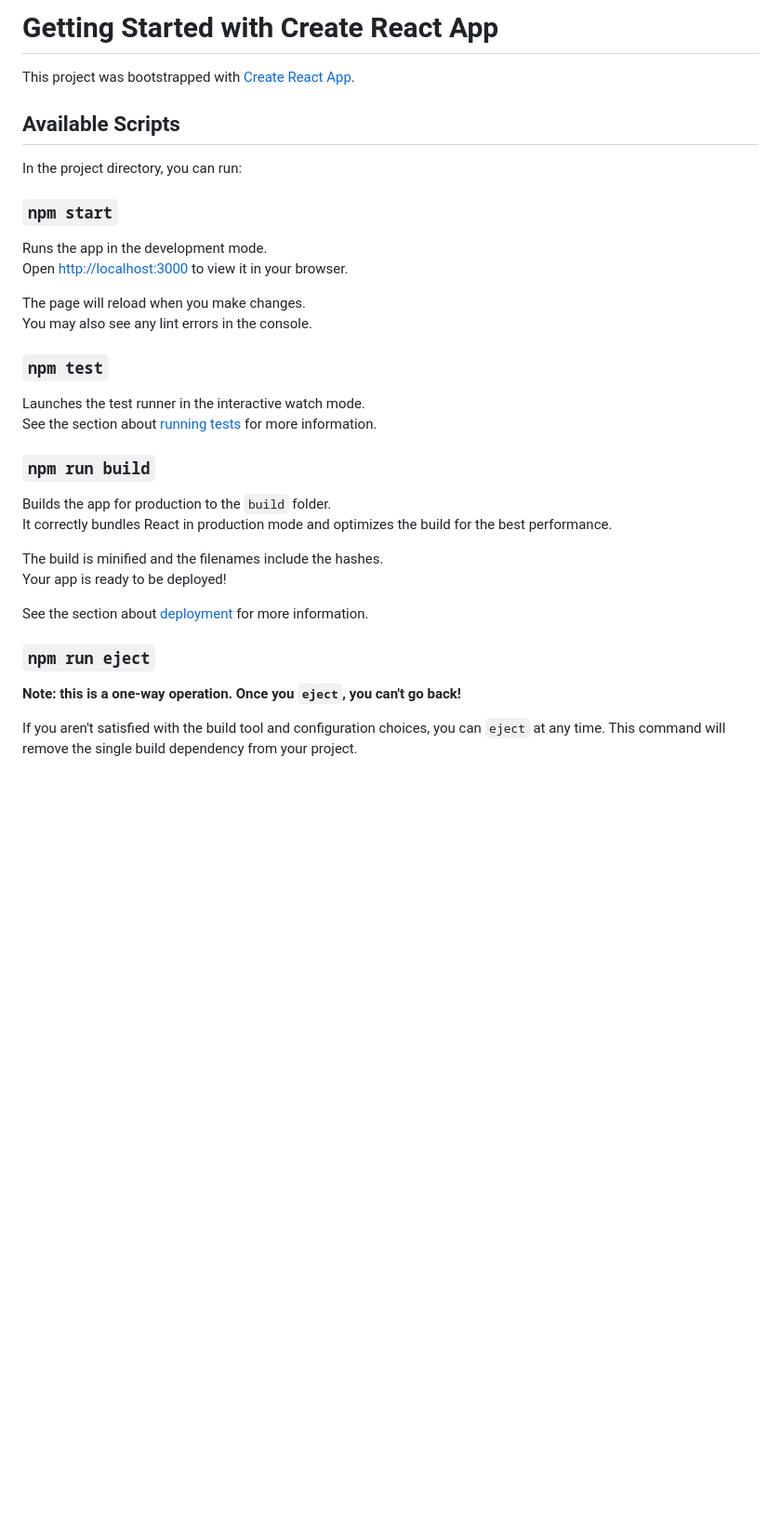
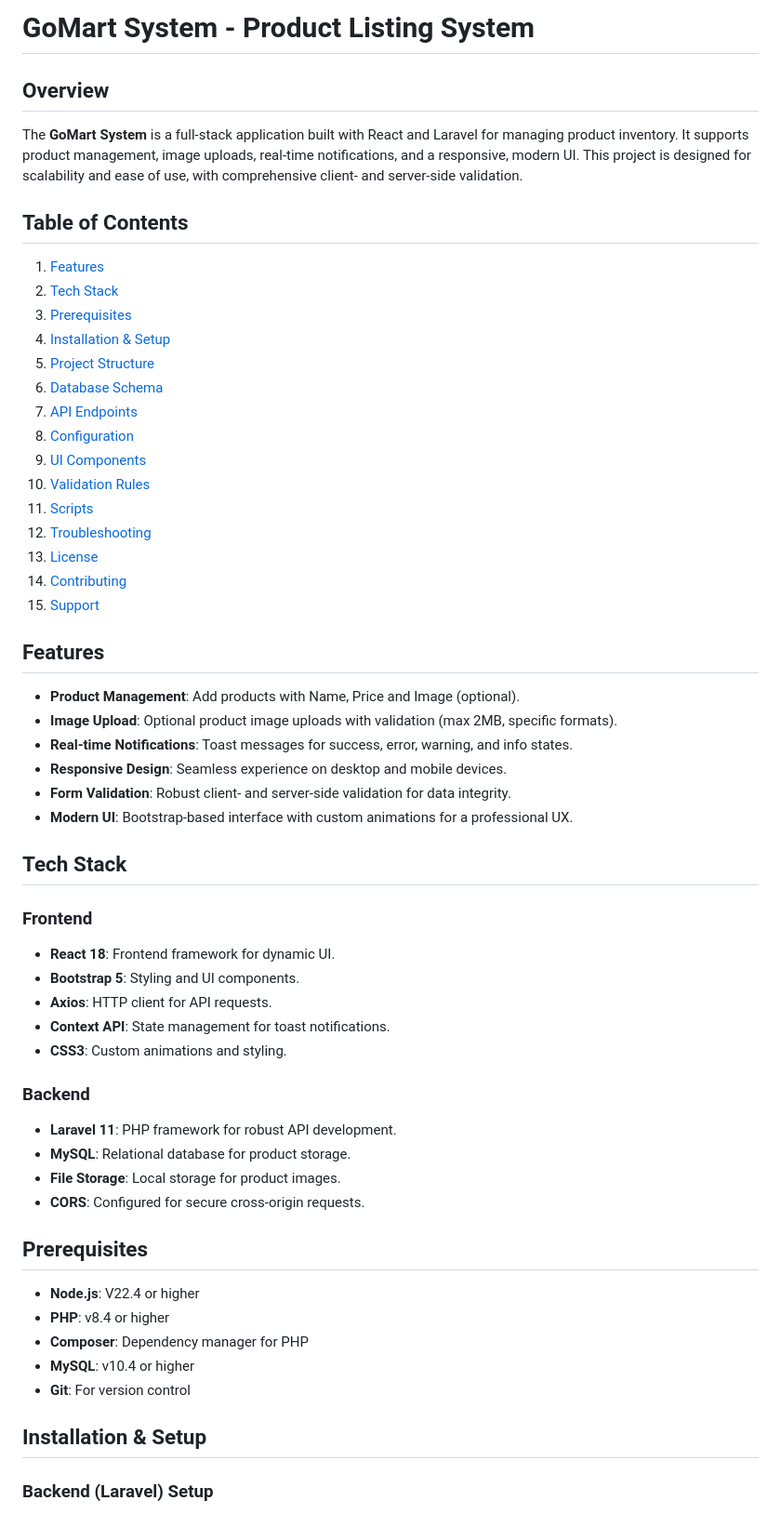
Before and after one commit to ShadhirFawz/GoMart, a Markdown page: frontend/README.md, the part around one of its changes. Shown at 93% size. GitHub-like rendering; blank space fills up the shorter version.

```diff
--- a/frontend/README.md
+++ b/frontend/README.md
@@ -1,37 +1,62 @@
-# Getting Started with Create React App
+# GoMart System - Product Listing System
 
-This project was bootstrapped with [Create React App](https://github.com/facebook/create-react-app).
+## Overview
 
-## Available Scripts
+The **GoMart System** is a full-stack application built with React and Laravel for managing product inventory. It supports product management, image uploads, real-time notifications, and a responsive, modern UI. This project is designed for scalability and ease of use, with comprehensive client- and server-side validation.
 
-In the project directory, you can run:
+## Table of Contents
 
-### `npm start`
+1. [Features](#features)
+2. [Tech Stack](#tech-stack)
+3. [Prerequisites](#prerequisites)
+4. [Installation & Setup](#installation--setup)
+5. [Project Structure](#project-structure)
+6. [Database Schema](#database-schema)
+7. [API Endpoints](#api-endpoints)
+8. [Configuration](#configuration)
+9. [UI Components](#ui-components)
+10. [Validation Rules](#validation-rules)
+11. [Scripts](#scripts)
+12. [Troubleshooting](#troubleshooting)
+13. [License](#license)
+14. [Contributing](#contributing)
+15. [Support](#support)
 
-Runs the app in the development mode.\
-Open [http://localhost:3000](http://localhost:3000) to view it in your browser.
+## Features
 
-The page will reload when you make changes.\
-You may also see any lint errors in the console.
+- **Product Management**: Add products with Name, Price and Image (optional).
+- **Image Upload**: Optional product image uploads with validation (max 2MB, specific formats).
+- **Real-time Notifications**: Toast messages for success, error, warning, and info states.
+- **Responsive Design**: Seamless experience on desktop and mobile devices.
+- **Form Validation**: Robust client- and server-side validation for data integrity.
+- **Modern UI**: Bootstrap-based interface with custom animations for a professional UX.
 
-### `npm test`
+## Tech Stack
 
-Launches the test runner in the interactive watch mode.\
-See the section about [running tests](https://facebook.github.io/create-react-app/docs/running-tests) for more information.
+### Frontend
 
-### `npm run build`
+- **React 18**: Frontend framework for dynamic UI.
+- **Bootstrap 5**: Styling and UI components.
+- **Axios**: HTTP client for API requests.
+- **Context API**: State management for toast notifications.
+- **CSS3**: Custom animations and styling.
 
-Builds the app for production to the `build` folder.\
-It correctly bundles React in production mode and optimizes the build for the best performance.
+### Backend
 
-The build is minified and the filenames include the hashes.\
-Your app is ready to be deployed!
+- **Laravel 11**: PHP framework for robust API development.
+- **MySQL**: Relational database for product storage.
+- **File Storage**: Local storage for product images.
+- **CORS**: Configured for secure cross-origin requests.
 
-See the section about [deployment](https://facebook.github.io/create-react-app/docs/deployment) for more information.
+## Prerequisites
 
-### `npm run eject`
+- **Node.js**: V22.4 or higher
+- **PHP**: v8.4 or higher
+- **Composer**: Dependency manager for PHP
+- **MySQL**: v10.4 or higher
+- **Git**: For version control
 
-**Note: this is a one-way operation. Once you `eject`, you can't go back!**
+## Installation & Setup
 
-If you aren't satisfied with the build tool and configuration choices, you can `eject` at any time. This command will remove the single build dependency from your project.
+### Backend (Laravel) Setup
 
```
Also changed, not shown: other parts of frontend/README.md (+166 -17 lines).
